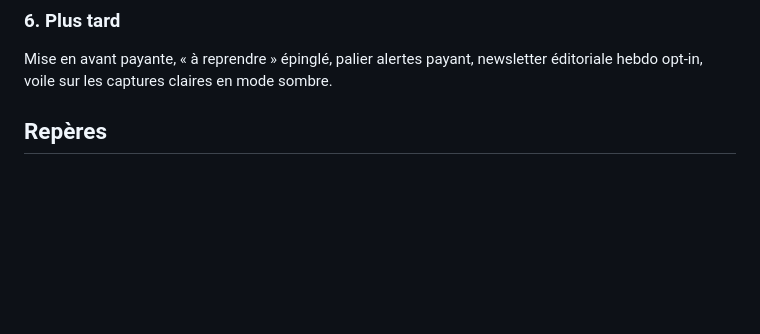
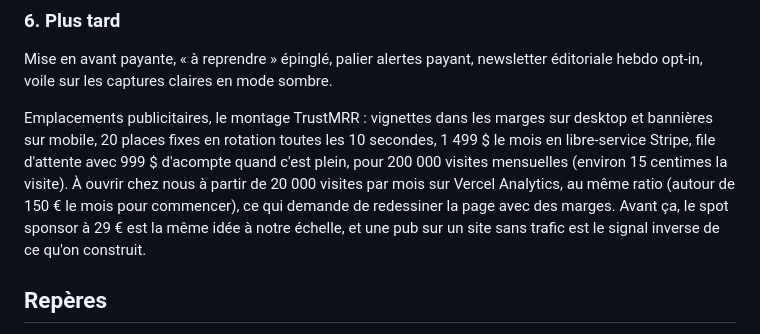
Before and after one commit to menufactory43/notacent, a Markdown page: SUITE.md, the part around the change. Rendered like a GitHub page; blank space fills up the shorter version.

Commit message:
SUITE.md note le montage publicitaire de TrustMRR et le seuil de trafic à partir duquel on l'ouvre chez nous.
Co-Authored-By: Claude Fable 5.1 <noreply@anthropic.com>

```diff
--- a/SUITE.md
+++ b/SUITE.md
@@ -111,6 +111,8 @@ Classement de la semaine, tampon gagné, passage en pause, avec la ligne « spon
 
 Mise en avant payante, « à reprendre » épinglé, palier alertes payant, newsletter éditoriale hebdo opt-in, voile sur les captures claires en mode sombre.
 
+Emplacements publicitaires, le montage TrustMRR : vignettes dans les marges sur desktop et bannières sur mobile, 20 places fixes en rotation toutes les 10 secondes, 1 499 $ le mois en libre-service Stripe, file d'attente avec 999 $ d'acompte quand c'est plein, pour 200 000 visites mensuelles (environ 15 centimes la visite). À ouvrir chez nous à partir de 20 000 visites par mois sur Vercel Analytics, au même ratio (autour de 150 € le mois pour commencer), ce qui demande de redessiner la page avec des marges. Avant ça, le spot sponsor à 29 € est la même idée à notre échelle, et une pub sur un site sans trafic est le signal inverse de ce qu'on construit.
+
 ## Repères
 
 - Secrets sur Vercel : STRIPE_SECRET_KEY (clé restreinte), STRIPE_WEBHOOK_SECRET, SPONSOR_PRICE_CENTS=2900, RESEND_API_KEY, ALERT_FROM, CRON_SECRET, ADMIN_LOGIN, INDEXNOW_KEY, GITHUB_OAUTH_ID, GITHUB_OAUTH_SECRET, GitHub App (privés seulement).
```
